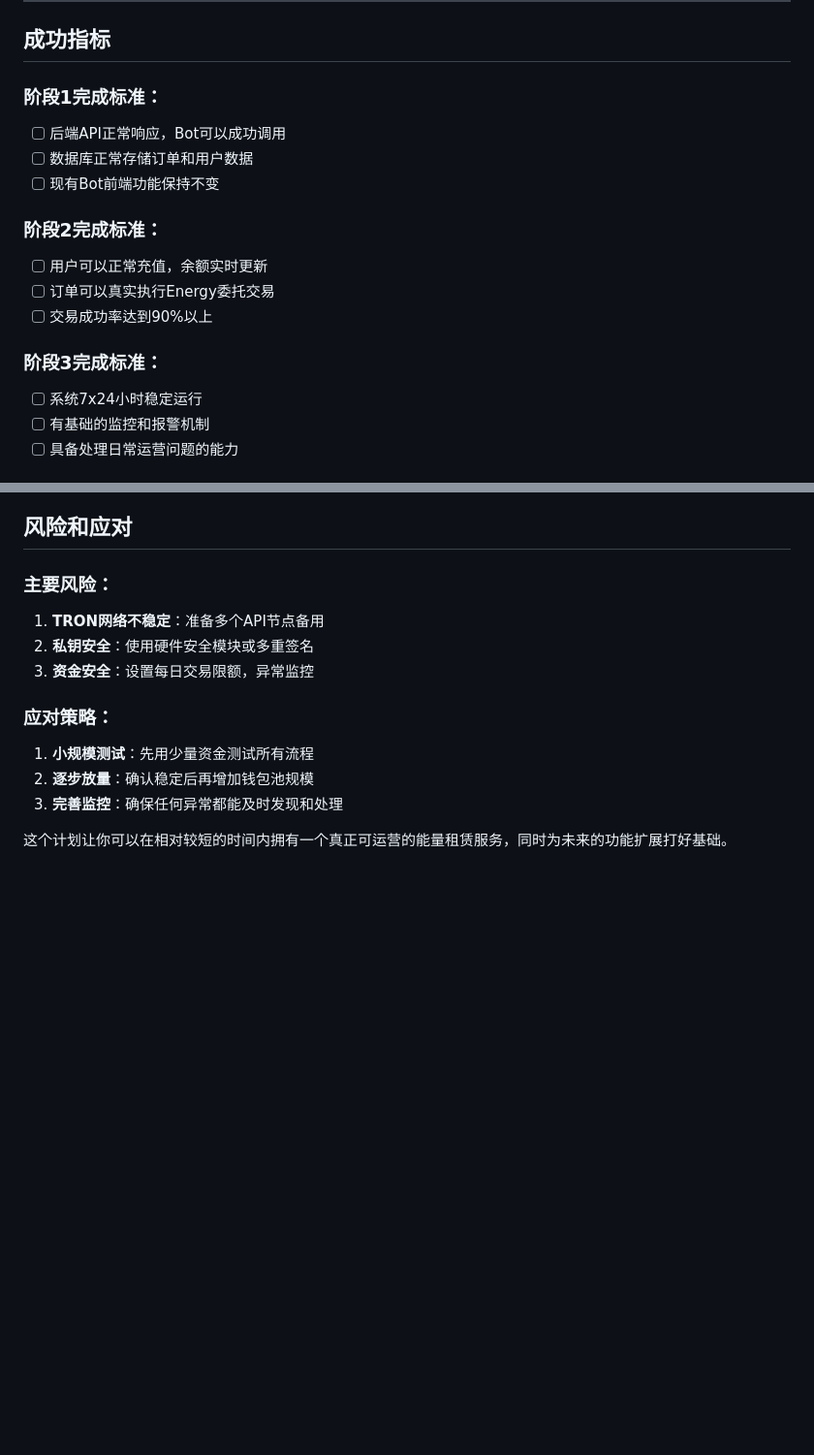
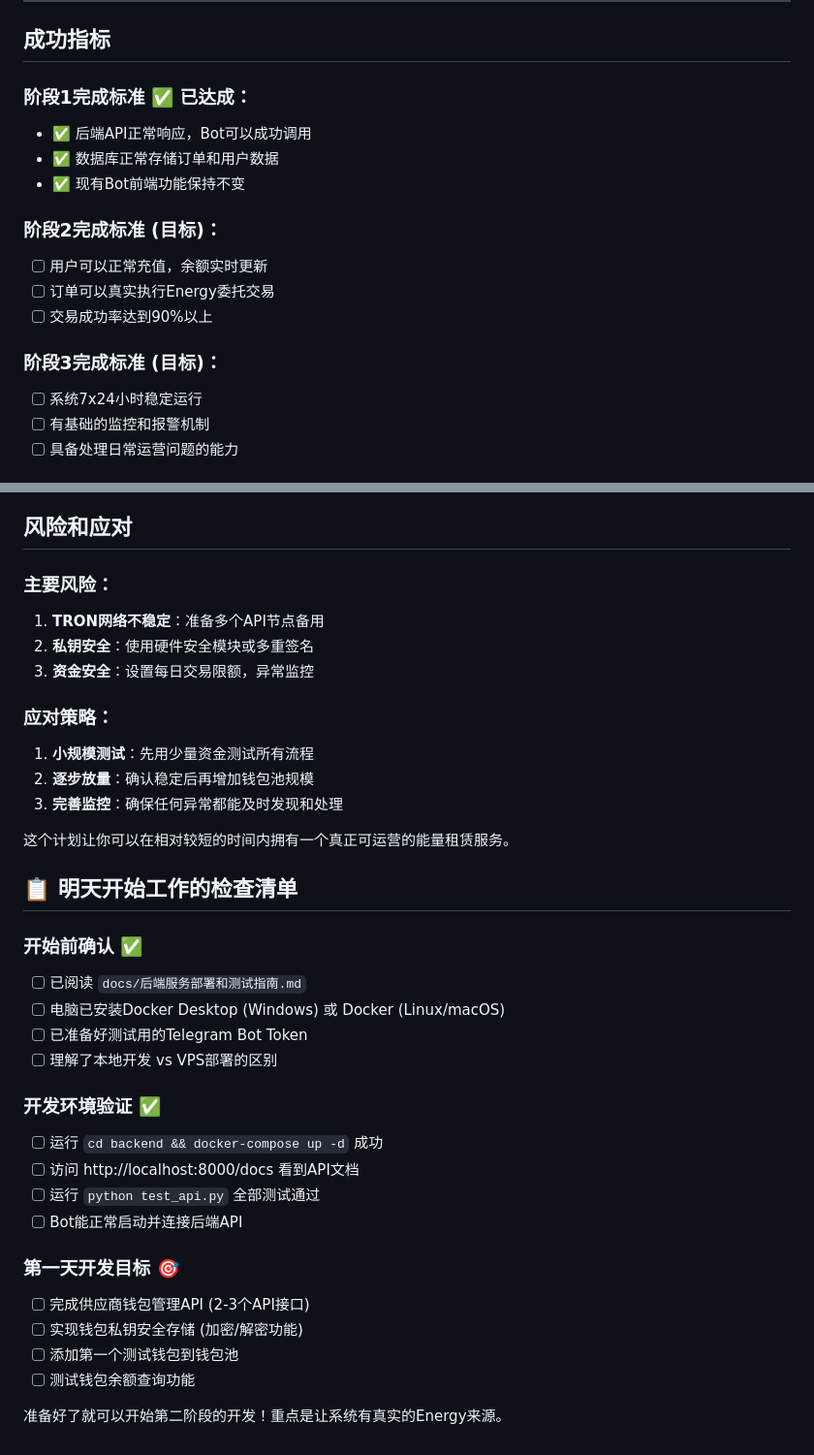
Before and after one commit to Londonplane/trx-bot, a Markdown page: docs/闪租页后端开发计划.md, 2 parts joined by grey strips. Shown at 97% size. Drawn GitHub-style; blank space fills up the shorter version.

```diff
--- a/docs/闪租页后端开发计划.md
+++ b/docs/闪租页后端开发计划.md
@@ -184,17 +260,17 @@ class UserSession:
 
 ## 成功指标
 
-### 阶段1完成标准：
-- [ ] 后端API正常响应，Bot可以成功调用
-- [ ] 数据库正常存储订单和用户数据
-- [ ] 现有Bot前端功能保持不变
+### 阶段1完成标准 ✅ 已达成：
+- ✅ 后端API正常响应，Bot可以成功调用
+- ✅ 数据库正常存储订单和用户数据
+- ✅ 现有Bot前端功能保持不变
 
-### 阶段2完成标准：
+### 阶段2完成标准 (目标)：
 - [ ] 用户可以正常充值，余额实时更新
 - [ ] 订单可以真实执行Energy委托交易
 - [ ] 交易成功率达到90%以上
 
-### 阶段3完成标准：
+### 阶段3完成标准 (目标)：
 - [ ] 系统7x24小时稳定运行
 - [ ] 有基础的监控和报警机制
 - [ ] 具备处理日常运营问题的能力
@@ -213,4 +289,26 @@ class UserSession:
 2. **逐步放量**：确认稳定后再增加钱包池规模
 3. **完善监控**：确保任何异常都能及时发现和处理
 
-这个计划让你可以在相对较短的时间内拥有一个真正可运营的能量租赁服务，同时为未来的功能扩展打好基础。
+这个计划让你可以在相对较短的时间内拥有一个真正可运营的能量租赁服务。
+
+## 📋 明天开始工作的检查清单
+
+### 开始前确认 ✅
+- [ ] 已阅读 `docs/后端服务部署和测试指南.md`
+- [ ] 电脑已安装Docker Desktop (Windows) 或 Docker (Linux/macOS)
+- [ ] 已准备好测试用的Telegram Bot Token
+- [ ] 理解了本地开发 vs VPS部署的区别
+
+### 开发环境验证 ✅
+- [ ] 运行 `cd backend && docker-compose up -d` 成功
+- [ ] 访问 http://localhost:8000/docs 看到API文档
+- [ ] 运行 `python test_api.py` 全部测试通过
+- [ ] Bot能正常启动并连接后端API
+
+### 第一天开发目标 🎯
+- [ ] 完成供应商钱包管理API (2-3个API接口)
+- [ ] 实现钱包私钥安全存储 (加密/解密功能)
+- [ ] 添加第一个测试钱包到钱包池
+- [ ] 测试钱包余额查询功能
+
+准备好了就可以开始第二阶段的开发！重点是让系统有真实的Energy来源。
```
Also changed, not shown: other parts of docs/闪租页后端开发计划.md (+110 -34 lines).
